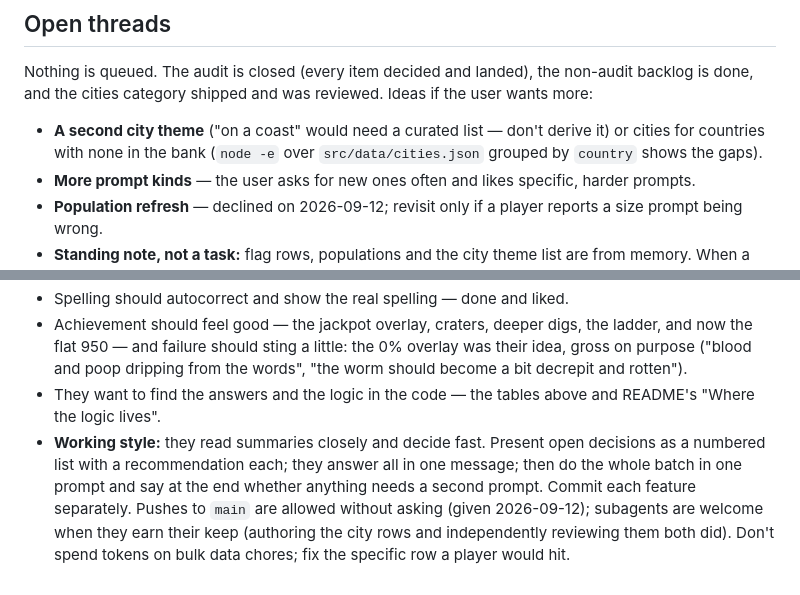
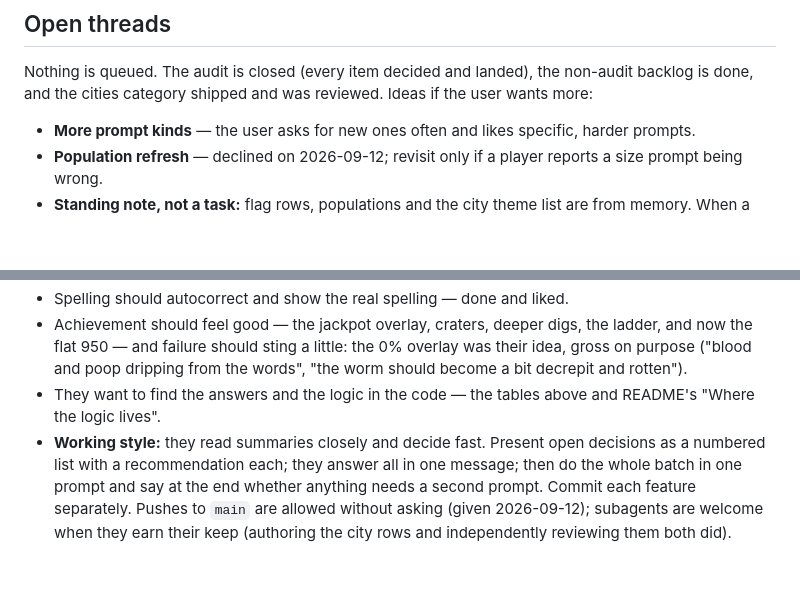
Before and after one commit to MichaelBoujikian/wormillion, a Markdown page: HANDOFF.md, 2 parts joined by grey strips. Rendered like a GitHub page; blank space fills up the shorter version.

Commit message:
HANDOFF: trim the open-threads list and the working-style note
Co-Authored-By: Claude Opus 5 <noreply@anthropic.com>

```diff
--- a/HANDOFF.md
+++ b/HANDOFF.md
@@ -172,7 +172,6 @@ Nothing is queued. The audit is closed (every item decided and landed), the
 non-audit backlog is done, and the cities category shipped and was reviewed.
 Ideas if the user wants more:
 
-- **A second city theme** ("on a coast" would need a curated list — don't derive it) or cities for countries with none in the bank (`node -e` over `src/data/cities.json` grouped by `country` shows the gaps).
 - **More prompt kinds** — the user asks for new ones often and likes specific, harder prompts.
 - **Population refresh** — declined on 2026-09-12; revisit only if a player reports a size prompt being wrong.
 - **Standing note, not a task:** flag rows, populations and the city theme list are from memory. When a report is "X isn't accepted", first check which *category* the round was (the user once reported Estonia missing on a capitals-round flag prompt, where Tallinn was the answer), then fix the row.
@@ -184,4 +183,4 @@ Ideas if the user wants more:
 - Spelling should autocorrect and show the real spelling — done and liked.
 - Achievement should feel good — the jackpot overlay, craters, deeper digs, the ladder, and now the flat 950 — and failure should sting a little: the 0% overlay was their idea, gross on purpose ("blood and poop dripping from the words", "the worm should become a bit decrepit and rotten").
 - They want to find the answers and the logic in the code — the tables above and README's "Where the logic lives".
-- **Working style:** they read summaries closely and decide fast. Present open decisions as a numbered list with a recommendation each; they answer all in one message; then do the whole batch in one prompt and say at the end whether anything needs a second prompt. Commit each feature separately. Pushes to `main` are allowed without asking (given 2026-09-12); subagents are welcome when they earn their keep (authoring the city rows and independently reviewing them both did). Don't spend tokens on bulk data chores; fix the specific row a player would hit.
+- **Working style:** they read summaries closely and decide fast. Present open decisions as a numbered list with a recommendation each; they answer all in one message; then do the whole batch in one prompt and say at the end whether anything needs a second prompt. Commit each feature separately. Pushes to `main` are allowed without asking (given 2026-09-12); subagents are welcome when they earn their keep (authoring the city rows and independently reviewing them both did).
```
